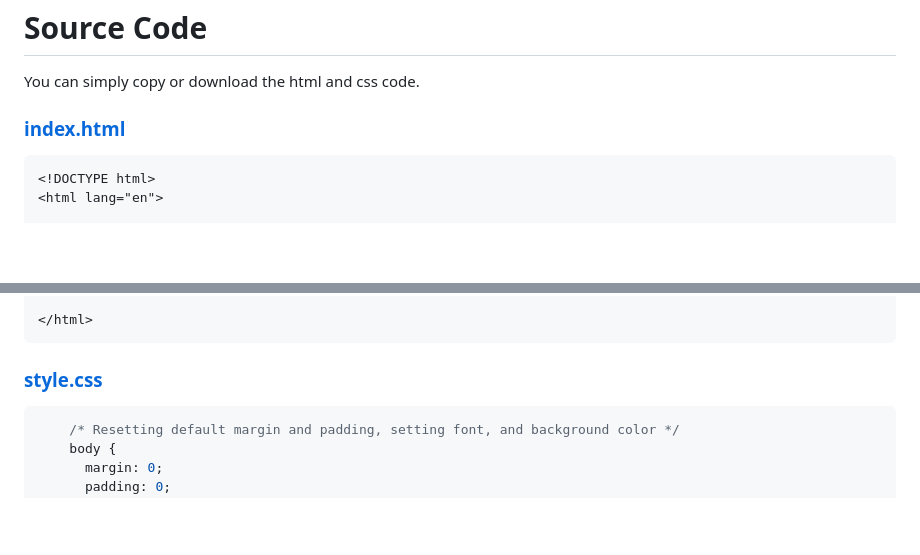
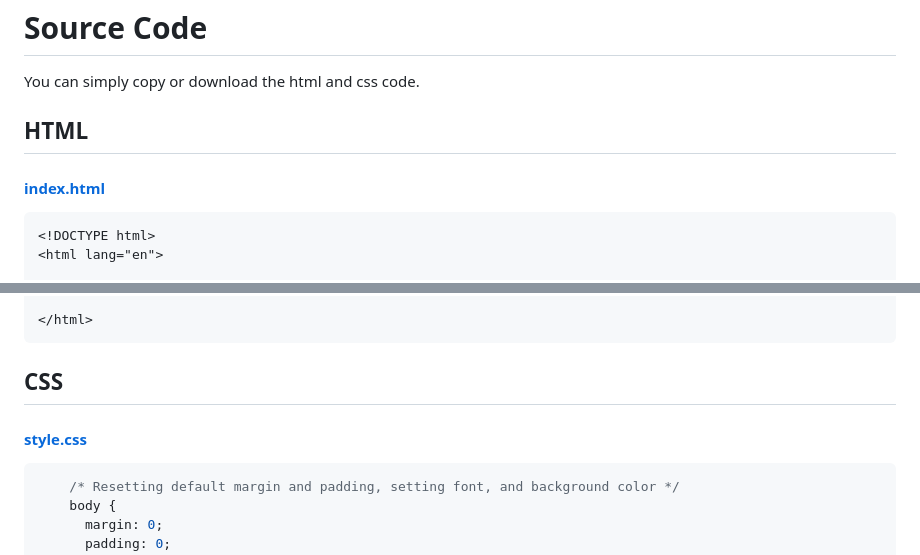
Before and after one commit to Himanshhhyou/winter-wonderland, a Markdown page: README.md, 2 parts joined by grey strips. Drawn GitHub-style; blank space fills up the shorter version.

````diff
--- a/README.md
+++ b/README.md
@@ -6,7 +6,8 @@
 [Download image](https://pixabay.com/photos/snow-winter-mountains-house-home-3373432/)
 # Source Code
 You can simply copy or download the html and css code.
-### [index.html](index.html)
+## HTML
+#### [index.html](index.html)
 
 ```html
 <!DOCTYPE html>
@@ -62,7 +63,8 @@ You can simply copy or download the html and css code.
 
 </html>
 ```
-### [style.css](style.css)
+## CSS
+#### [style.css](style.css)
 
 ``` css
     /* Resetting default margin and padding, setting font, and background color */
````
